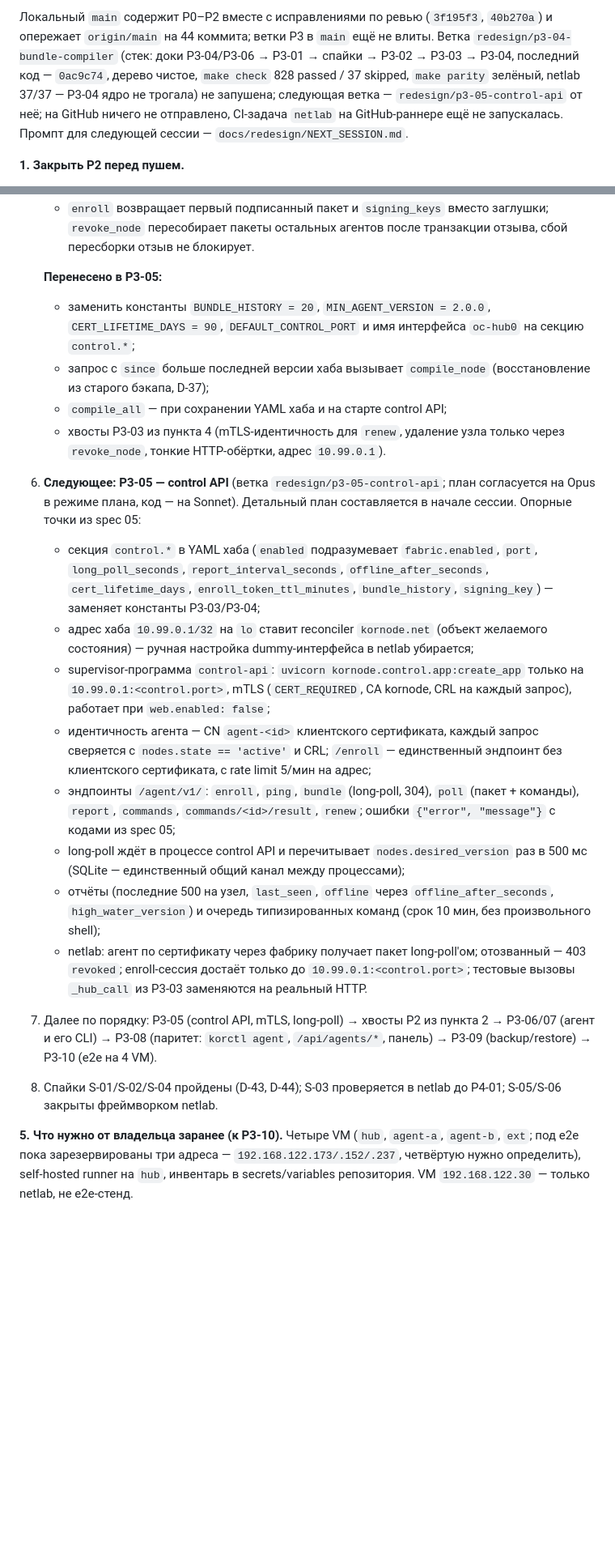
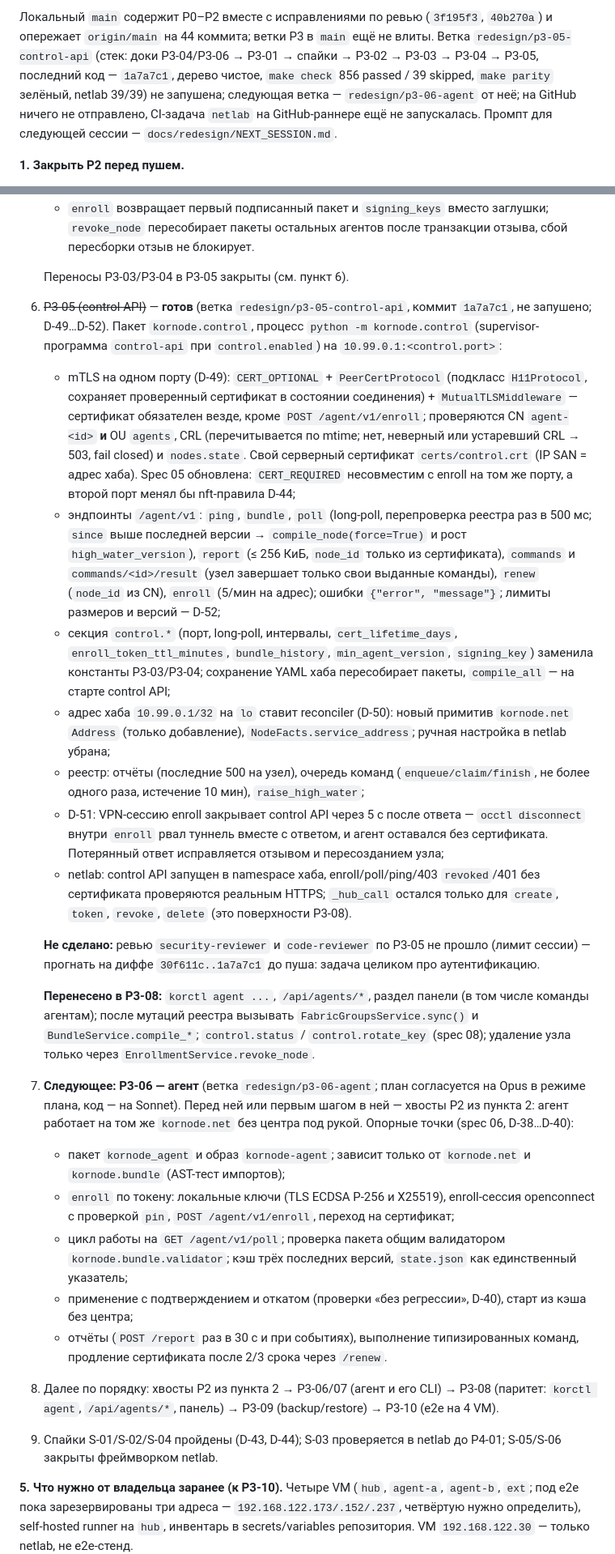
Before and after one commit to r4ven-me/kornode, a Markdown page: docs/redesign/PLAN.ru.md, 2 parts joined by grey strips. Shown at 81% size. Drawn GitHub-style; blank space fills up the shorter version.

Commit message:
docs: PLAN.ru.md reflects P3-05 done, P3-06 next
Co-Authored-By: Claude Opus 5.5 <noreply@anthropic.com>

```diff
--- a/docs/redesign/PLAN.ru.md
+++ b/docs/redesign/PLAN.ru.md
@@ -245,5 +245,5 @@ P0-03 с kill-switch (D-20, D-21).
 
-Локальный `main` содержит P0–P2 вместе с исправлениями по ревью (`3f195f3`, `40b270a`) и опережает `origin/main` на 44 коммита; ветки P3 в `main` ещё не влиты. Ветка `redesign/p3-04-bundle-compiler` (стек: доки P3-04/P3-06 → P3-01 → спайки → P3-02 → P3-03 → P3-04, последний код — `0ac9c74`, дерево чистое, `make check` 828 passed / 37 skipped, `make parity` зелёный, netlab 37/37 — P3-04 ядро не трогала) не запушена; следующая ветка — `redesign/p3-05-control-api` от неё; на GitHub ничего не отправлено, CI-задача `netlab` на GitHub-раннере ещё не запускалась. Промпт для следующей сессии — `docs/redesign/NEXT_SESSION.md`.
+Локальный `main` содержит P0–P2 вместе с исправлениями по ревью (`3f195f3`, `40b270a`) и опережает `origin/main` на 44 коммита; ветки P3 в `main` ещё не влиты. Ветка `redesign/p3-05-control-api` (стек: доки P3-04/P3-06 → P3-01 → спайки → P3-02 → P3-03 → P3-04 → P3-05, последний код — `1a7a7c1`, дерево чистое, `make check` 856 passed / 39 skipped, `make parity` зелёный, netlab 39/39) не запушена; следующая ветка — `redesign/p3-06-agent` от неё; на GitHub ничего не отправлено, CI-задача `netlab` на GitHub-раннере ещё не запускалась. Промпт для следующей сессии — `docs/redesign/NEXT_SESSION.md`.
 
 **1. Закрыть P2 перед пушем.**
 
@@ -293,23 +293,29 @@ P0-03 с kill-switch (D-20, D-21).
    - секции `access` и `dns` не выпускаются до P4-04/P4-03;
    - `enroll` возвращает первый подписанный пакет и `signing_keys` вместо заглушки; `revoke_node` пересобирает пакеты остальных агентов после транзакции отзыва, сбой пересборки отзыв не блокирует.
 
-   **Перенесено в P3-05:**
-   - заменить константы `BUNDLE_HISTORY = 20`, `MIN_AGENT_VERSION = 2.0.0`, `CERT_LIFETIME_DAYS = 90`, `DEFAULT_CONTROL_PORT` и имя интерфейса `oc-hub0` на секцию `control.*`;
-   - запрос с `since` больше последней версии хаба вызывает `compile_node` (восстановление из старого бэкапа, D-37);
-   - `compile_all` — при сохранении YAML хаба и на старте control API;
-   - хвосты P3-03 из пункта 4 (mTLS-идентичность для `renew`, удаление узла только через `revoke_node`, тонкие HTTP-обёртки, адрес `10.99.0.1`).
+   Переносы P3-03/P3-04 в P3-05 закрыты (см. пункт 6).
 
-6. **Следующее: P3-05 — control API** (ветка `redesign/p3-05-control-api`; план согласуется на Opus в режиме плана, код — на Sonnet). Детальный план составляется в начале сессии. Опорные точки из spec 05:
-   - секция `control.*` в YAML хаба (`enabled` подразумевает `fabric.enabled`, `port`, `long_poll_seconds`, `report_interval_seconds`, `offline_after_seconds`, `cert_lifetime_days`, `enroll_token_ttl_minutes`, `bundle_history`, `signing_key`) — заменяет константы P3-03/P3-04;
-   - адрес хаба `10.99.0.1/32` на `lo` ставит reconciler `kornode.net` (объект желаемого состояния) — ручная настройка dummy-интерфейса в netlab убирается;
-   - supervisor-программа `control-api`: `uvicorn kornode.control.app:create_app` только на `10.99.0.1:<control.port>`, mTLS (`CERT_REQUIRED`, CA kornode, CRL на каждый запрос), работает при `web.enabled: false`;
-   - идентичность агента — CN `agent-<id>` клиентского сертификата, каждый запрос сверяется с `nodes.state == 'active'` и CRL; `/enroll` — единственный эндпоинт без клиентского сертификата, с rate limit 5/мин на адрес;
-   - эндпоинты `/agent/v1/`: `enroll`, `ping`, `bundle` (long-poll, 304), `poll` (пакет + команды), `report`, `commands`, `commands/<id>/result`, `renew`; ошибки `{"error", "message"}` с кодами из spec 05;
-   - long-poll ждёт в процессе control API и перечитывает `nodes.desired_version` раз в 500 мс (SQLite — единственный общий канал между процессами);
-   - отчёты (последние 500 на узел, `last_seen`, `offline` через `offline_after_seconds`, `high_water_version`) и очередь типизированных команд (срок 10 мин, без произвольного shell);
-   - netlab: агент по сертификату через фабрику получает пакет long-poll'ом; отозванный — 403 `revoked`; enroll-сессия достаёт только до `10.99.0.1:<control.port>`; тестовые вызовы `_hub_call` из P3-03 заменяются на реальный HTTP.
-7. Далее по порядку: P3-05 (control API, mTLS, long-poll) → хвосты P2 из пункта 2 → P3-06/07 (агент и его CLI) → P3-08 (паритет: `korctl agent`, `/api/agents/*`, панель) → P3-09 (backup/restore) → P3-10 (e2e на 4 VM).
-8. Спайки S-01/S-02/S-04 пройдены (D-43, D-44); S-03 проверяется в netlab до P4-01; S-05/S-06 закрыты фреймворком netlab.
+6. ~~P3-05 (control API)~~ — **готов** (ветка `redesign/p3-05-control-api`, коммит `1a7a7c1`, не запушено; D-49…D-52). Пакет `kornode.control`, процесс `python -m kornode.control` (supervisor-программа `control-api` при `control.enabled`) на `10.99.0.1:<control.port>`:
+   - mTLS на одном порту (D-49): `CERT_OPTIONAL` + `PeerCertProtocol` (подкласс `H11Protocol`, сохраняет проверенный сертификат в состоянии соединения) + `MutualTLSMiddleware` — сертификат обязателен везде, кроме `POST /agent/v1/enroll`; проверяются CN `agent-<id>` **и** OU `agents`, CRL (перечитывается по mtime; нет, неверный или устаревший CRL → 503, fail closed) и `nodes.state`. Свой серверный сертификат `certs/control.crt` (IP SAN = адрес хаба). Spec 05 обновлена: `CERT_REQUIRED` несовместим с enroll на том же порту, а второй порт менял бы nft-правила D-44;
+   - эндпоинты `/agent/v1`: `ping`, `bundle`, `poll` (long-poll, перепроверка реестра раз в 500 мс; `since` выше последней версии → `compile_node(force=True)` и рост `high_water_version`), `report` (≤ 256 КиБ, `node_id` только из сертификата), `commands` и `commands/<id>/result` (узел завершает только свои выданные команды), `renew` (`node_id` из CN), `enroll` (5/мин на адрес); ошибки `{"error", "message"}`; лимиты размеров и версий — D-52;
+   - секция `control.*` (порт, long-poll, интервалы, `cert_lifetime_days`, `enroll_token_ttl_minutes`, `bundle_history`, `min_agent_version`, `signing_key`) заменила константы P3-03/P3-04; сохранение YAML хаба пересобирает пакеты, `compile_all` — на старте control API;
+   - адрес хаба `10.99.0.1/32` на `lo` ставит reconciler (D-50): новый примитив `kornode.net` `Address` (только добавление), `NodeFacts.service_address`; ручная настройка в netlab убрана;
+   - реестр: отчёты (последние 500 на узел), очередь команд (`enqueue/claim/finish`, не более одного раза, истечение 10 мин), `raise_high_water`;
+   - D-51: VPN-сессию enroll закрывает control API через 5 с после ответа — `occtl disconnect` внутри `enroll` рвал туннель вместе с ответом, и агент оставался без сертификата. Потерянный ответ исправляется отзывом и пересозданием узла;
+   - netlab: control API запущен в namespace хаба, enroll/poll/ping/403 `revoked`/401 без сертификата проверяются реальным HTTPS; `_hub_call` остался только для `create`, `token`, `revoke`, `delete` (это поверхности P3-08).
+
+   **Не сделано:** ревью `security-reviewer` и `code-reviewer` по P3-05 не прошло (лимит сессии) — прогнать на диффе `30f611c..1a7a7c1` до пуша: задача целиком про аутентификацию.
+
+   **Перенесено в P3-08:** `korctl agent ...`, `/api/agents/*`, раздел панели (в том числе команды агентам); после мутаций реестра вызывать `FabricGroupsService.sync()` и `BundleService.compile_*`; `control.status` / `control.rotate_key` (spec 08); удаление узла только через `EnrollmentService.revoke_node`.
+
+7. **Следующее: P3-06 — агент** (ветка `redesign/p3-06-agent`; план согласуется на Opus в режиме плана, код — на Sonnet). Перед ней или первым шагом в ней — хвосты P2 из пункта 2: агент работает на том же `kornode.net` без центра под рукой. Опорные точки (spec 06, D-38…D-40):
+   - пакет `kornode_agent` и образ `kornode-agent`; зависит только от `kornode.net` и `kornode.bundle` (AST-тест импортов);
+   - `enroll` по токену: локальные ключи (TLS ECDSA P-256 и X25519), enroll-сессия openconnect с проверкой `pin`, `POST /agent/v1/enroll`, переход на сертификат;
+   - цикл работы на `GET /agent/v1/poll`; проверка пакета общим валидатором `kornode.bundle.validator`; кэш трёх последних версий, `state.json` как единственный указатель;
+   - применение с подтверждением и откатом (проверки «без регрессии», D-40), старт из кэша без центра;
+   - отчёты (`POST /report` раз в 30 с и при событиях), выполнение типизированных команд, продление сертификата после 2/3 срока через `/renew`.
+8. Далее по порядку: хвосты P2 из пункта 2 → P3-06/07 (агент и его CLI) → P3-08 (паритет: `korctl agent`, `/api/agents/*`, панель) → P3-09 (backup/restore) → P3-10 (e2e на 4 VM).
+9. Спайки S-01/S-02/S-04 пройдены (D-43, D-44); S-03 проверяется в netlab до P4-01; S-05/S-06 закрыты фреймворком netlab.
 
 **5. Что нужно от владельца заранее (к P3-10).** Четыре VM (`hub`, `agent-a`, `agent-b`, `ext`; под e2e пока зарезервированы три адреса — `192.168.122.173/.152/.237`, четвёртую нужно определить), self-hosted runner на `hub`, инвентарь в secrets/variables репозитория. VM `192.168.122.30` — только netlab, не e2e-стенд.
 
```
Also changed, not shown: other parts of docs/redesign/PLAN.ru.md (+4 -4 lines).
